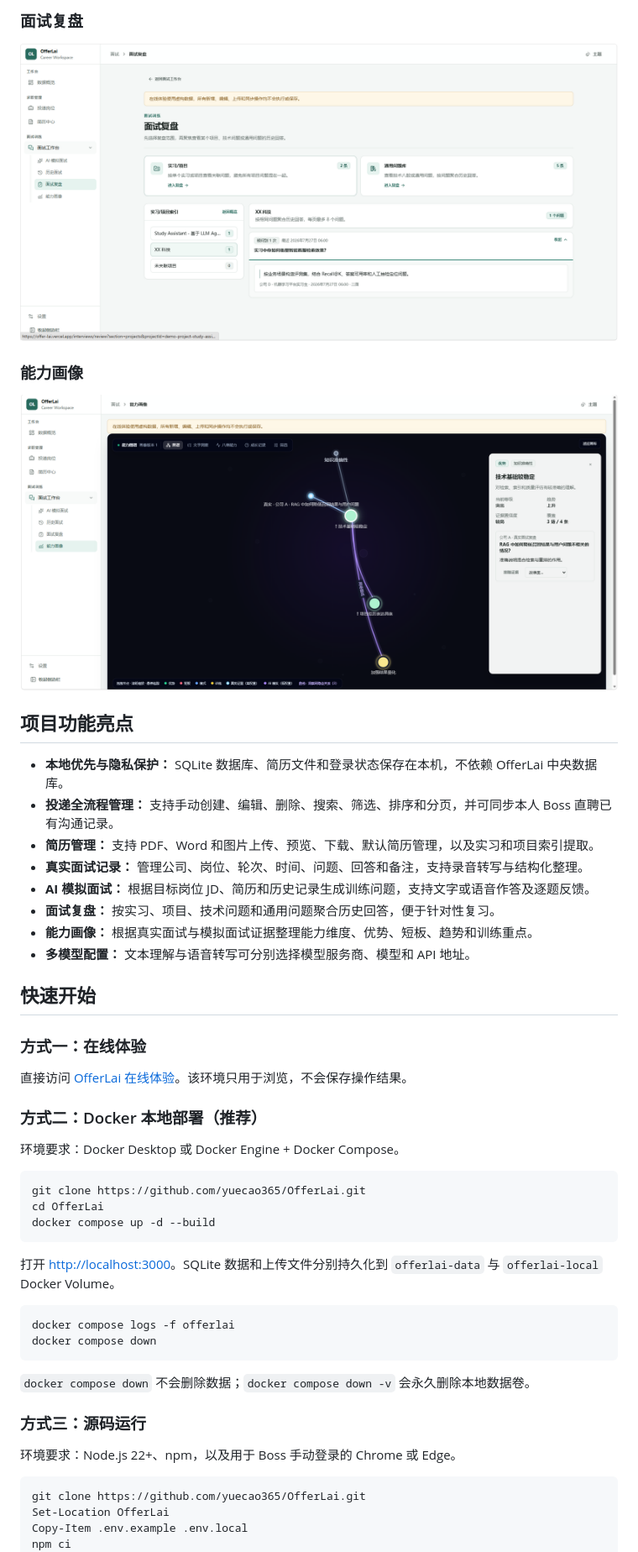
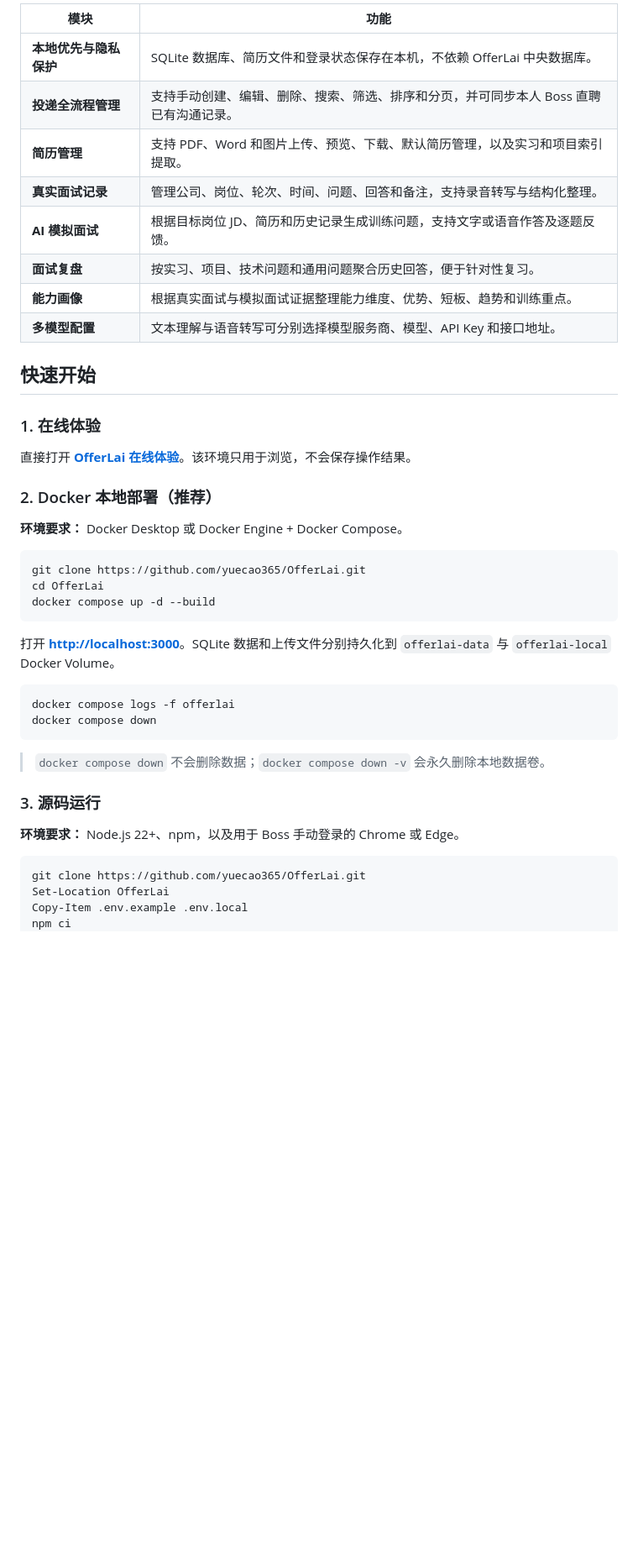
Before and after one commit to yuecao365/OfferCome, a Markdown page: README_CN.md, the part around one of its changes. Shown at 84% size. Drawn GitHub-style; blank space fills up the shorter version.

Commit message:
docs: polish bilingual readme layout (#8)

````diff
--- a/README_CN.md
+++ b/README_CN.md
@@ -34,31 +47,23 @@ OfferLai 是一个本地优先的求职管理工作台，用于集中管理岗
-### 面试复盘
-
-![面试复盘](docs/images/interview-review.png)
-
-### 能力画像
-
-![能力画像](docs/images/ability-profile.png)
-
-## 项目功能亮点
-
-- **本地优先与隐私保护：** SQLite 数据库、简历文件和登录状态保存在本机，不依赖 OfferLai 中央数据库。
-- **投递全流程管理：** 支持手动创建、编辑、删除、搜索、筛选、排序和分页，并可同步本人 Boss 直聘已有沟通记录。
-- **简历管理：** 支持 PDF、Word 和图片上传、预览、下载、默认简历管理，以及实习和项目索引提取。
-- **真实面试记录：** 管理公司、岗位、轮次、时间、问题、回答和备注，支持录音转写与结构化整理。
-- **AI 模拟面试：** 根据目标岗位 JD、简历和历史记录生成训练问题，支持文字或语音作答及逐题反馈。
-- **面试复盘：** 按实习、项目、技术问题和通用问题聚合历史回答，便于针对性复习。
-- **能力画像：** 根据真实面试与模拟面试证据整理能力维度、优势、短板、趋势和训练重点。
-- **多模型配置：** 文本理解与语音转写可分别选择模型服务商、模型和 API 地址。
+| 模块 | 功能 |
+| --- | --- |
+| **本地优先与隐私保护** | SQLite 数据库、简历文件和登录状态保存在本机，不依赖 OfferLai 中央数据库。 |
+| **投递全流程管理** | 支持手动创建、编辑、删除、搜索、筛选、排序和分页，并可同步本人 Boss 直聘已有沟通记录。 |
+| **简历管理** | 支持 PDF、Word 和图片上传、预览、下载、默认简历管理，以及实习和项目索引提取。 |
+| **真实面试记录** | 管理公司、岗位、轮次、时间、问题、回答和备注，支持录音转写与结构化整理。 |
+| **AI 模拟面试** | 根据目标岗位 JD、简历和历史记录生成训练问题，支持文字或语音作答及逐题反馈。 |
+| **面试复盘** | 按实习、项目、技术问题和通用问题聚合历史回答，便于针对性复习。 |
+| **能力画像** | 根据真实面试与模拟面试证据整理能力维度、优势、短板、趋势和训练重点。 |
+| **多模型配置** | 文本理解与语音转写可分别选择模型服务商、模型、API Key 和接口地址。 |
 
 ## 快速开始
 
-### 方式一：在线体验
+### 1. 在线体验
 
-直接访问 [OfferLai 在线体验](https://offer-lai.vercel.app/homepage)。该环境只用于浏览，不会保存操作结果。
+直接打开 **[OfferLai 在线体验](https://offer-lai.vercel.app/homepage)**。该环境只用于浏览，不会保存操作结果。
 
-### 方式二：Docker 本地部署（推荐）
+### 2. Docker 本地部署（推荐）
 
-环境要求：Docker Desktop 或 Docker Engine + Docker Compose。
+**环境要求：** Docker Desktop 或 Docker Engine + Docker Compose。
 
 ```bash
 git clone https://github.com/yuecao365/OfferLai.git
@@ -66,18 +71,18 @@ cd OfferLai
 docker compose up -d --build
 ```
 
-打开 [http://localhost:3000](http://localhost:3000)。SQLite 数据和上传文件分别持久化到 `offerlai-data` 与 `offerlai-local` Docker Volume。
+打开 **[http://localhost:3000](http://localhost:3000)**。SQLite 数据和上传文件分别持久化到 `offerlai-data` 与 `offerlai-local` Docker Volume。
 
 ```bash
 docker compose logs -f offerlai
 docker compose down
 ```
 
-`docker compose down` 不会删除数据；`docker compose down -v` 会永久删除本地数据卷。
+> `docker compose down` 不会删除数据；`docker compose down -v` 会永久删除本地数据卷。
 
-### 方式三：源码运行
+### 3. 源码运行
 
-环境要求：Node.js 22+、npm，以及用于 Boss 手动登录的 Chrome 或 Edge。
+**环境要求：** Node.js 22+、npm，以及用于 Boss 手动登录的 Chrome 或 Edge。
 
 ```powershell
 git clone https://github.com/yuecao365/OfferLai.git
````
Also changed, not shown: other parts of README_CN.md (+37 -24 lines), README.md (+53 -48 lines).
